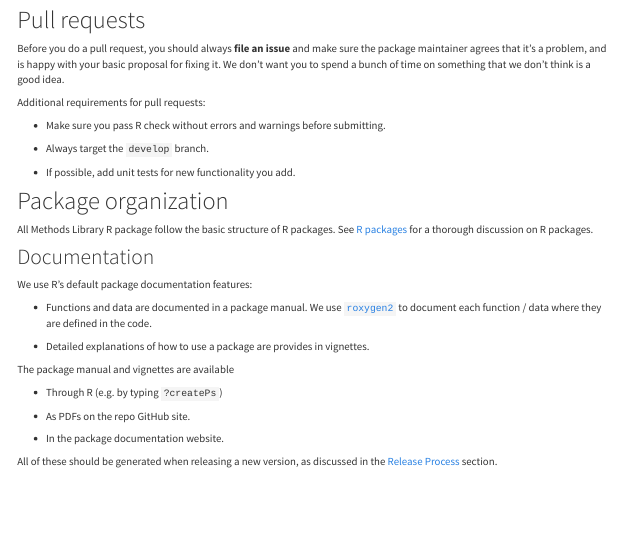
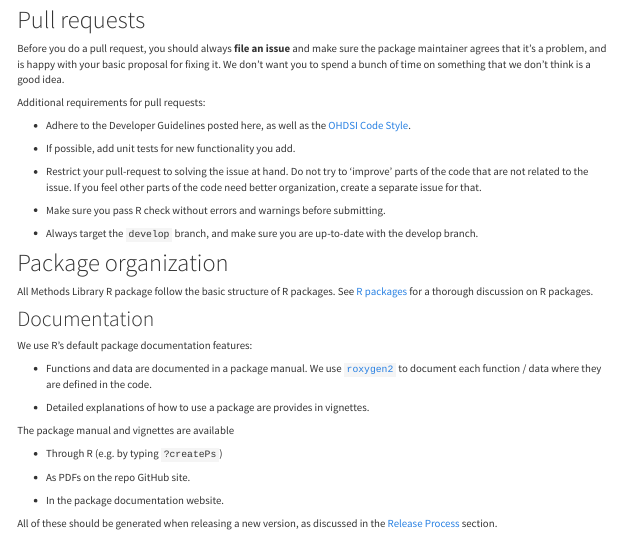
Before and after one commit to OHDSI/MethodsLibrary, an R Markdown document (developerGuidelines.Rmd): the page in a window 1100 px wide, from 130 px down. Rendered offline with R 4.5, knitr and Pandoc, with nearby package versions; a font, style sheet, LaTeX package, included part or bibliography that could not be used is replaced or left out; menus at the side of the page are left out.

Commit message:
Updating developer guidelines

```diff
--- a/developerGuidelines.Rmd
+++ b/developerGuidelines.Rmd
@@ -12,11 +12,15 @@ Before you do a pull request, you should always **file an issue** and make sure
 
 Additional requirements for pull requests:
 
+- Adhere to the Developer Guidelines posted here, as well as the [OHDSI Code Style](codeStyle.html).
+
+- If possible, add unit tests for new functionality you add.
+
+- Restrict your pull-request to solving the issue at hand. Do not try to 'improve' parts of the code that are not related to the issue. If you feel other parts of the code need better organization, create a separate issue for that.
+
 - Make sure you pass R check without errors and warnings before submitting.
 
-- Always target the `develop` branch.
-
-- If possible, add unit tests for new functionality you add.
+- Always target the `develop` branch, and make sure you are up-to-date with the develop branch.
 
 
 # Package organization
```
Also changed, not shown: 1 other file.
